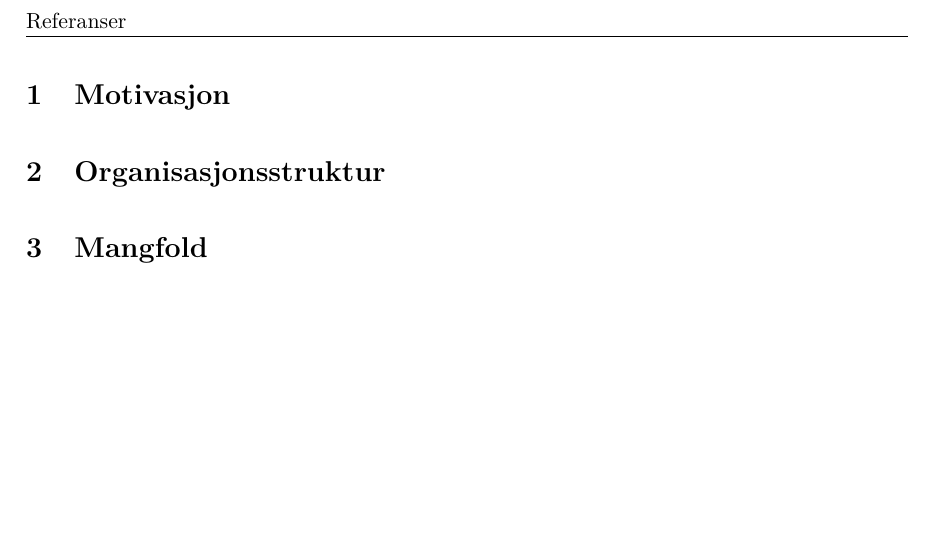
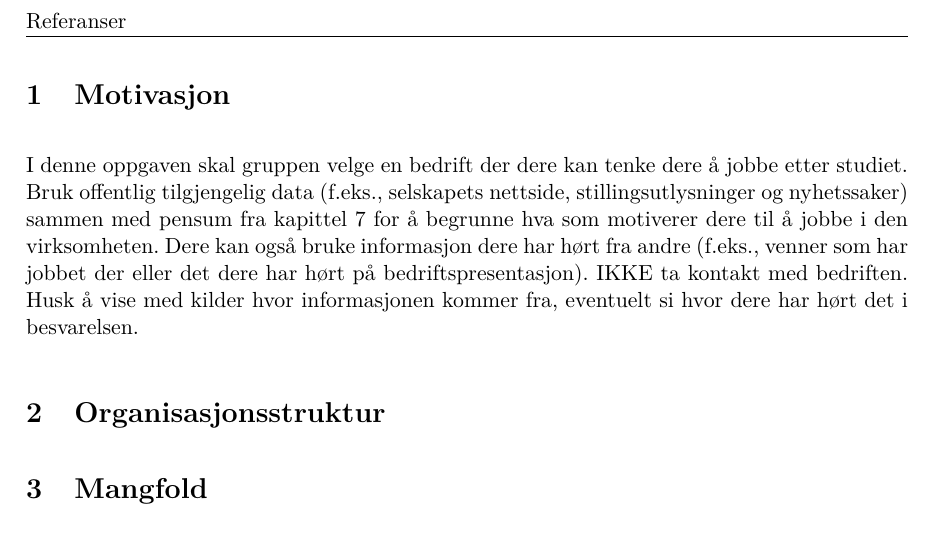
Before and after one commit to PeterhdPham/TI-4252_Organisasjonsteori, a LaTeX document (main.tex, which reads deler/Motivasjon.tex): part of page 4 of 5, cut so that both start at the same text, the shorter picture padded with empty space. Compiled offline with LaTeX, dvips and Ghostscript.

Commit message:
Updates from Overleaf

```diff
--- a/deler/Motivasjon.tex
+++ b/deler/Motivasjon.tex
@@ -1,2 +1,8 @@
 \section{Motivasjon}
 \label{sec:Motivasjon}
+I denne oppgaven skal gruppen velge en bedrift der dere kan tenke dere å jobbe etter studiet. Bruk
+offentlig tilgjengelig data (f.eks., selskapets nettside, stillingsutlysninger og nyhetssaker) sammen
+med pensum fra kapittel 7 for å begrunne hva som motiverer dere til å jobbe i den virksomheten.
+Dere kan også bruke informasjon dere har hørt fra andre (f.eks., venner som har jobbet der eller det
+dere har hørt på bedriftspresentasjon). IKKE ta kontakt med bedriften. Husk å vise med kilder hvor
+informasjonen kommer fra, eventuelt si hvor dere har hørt det i besvarelsen.
```
Also changed, not shown: deler/Organisasjonsstruktur.tex (line endings or trailing spaces).
